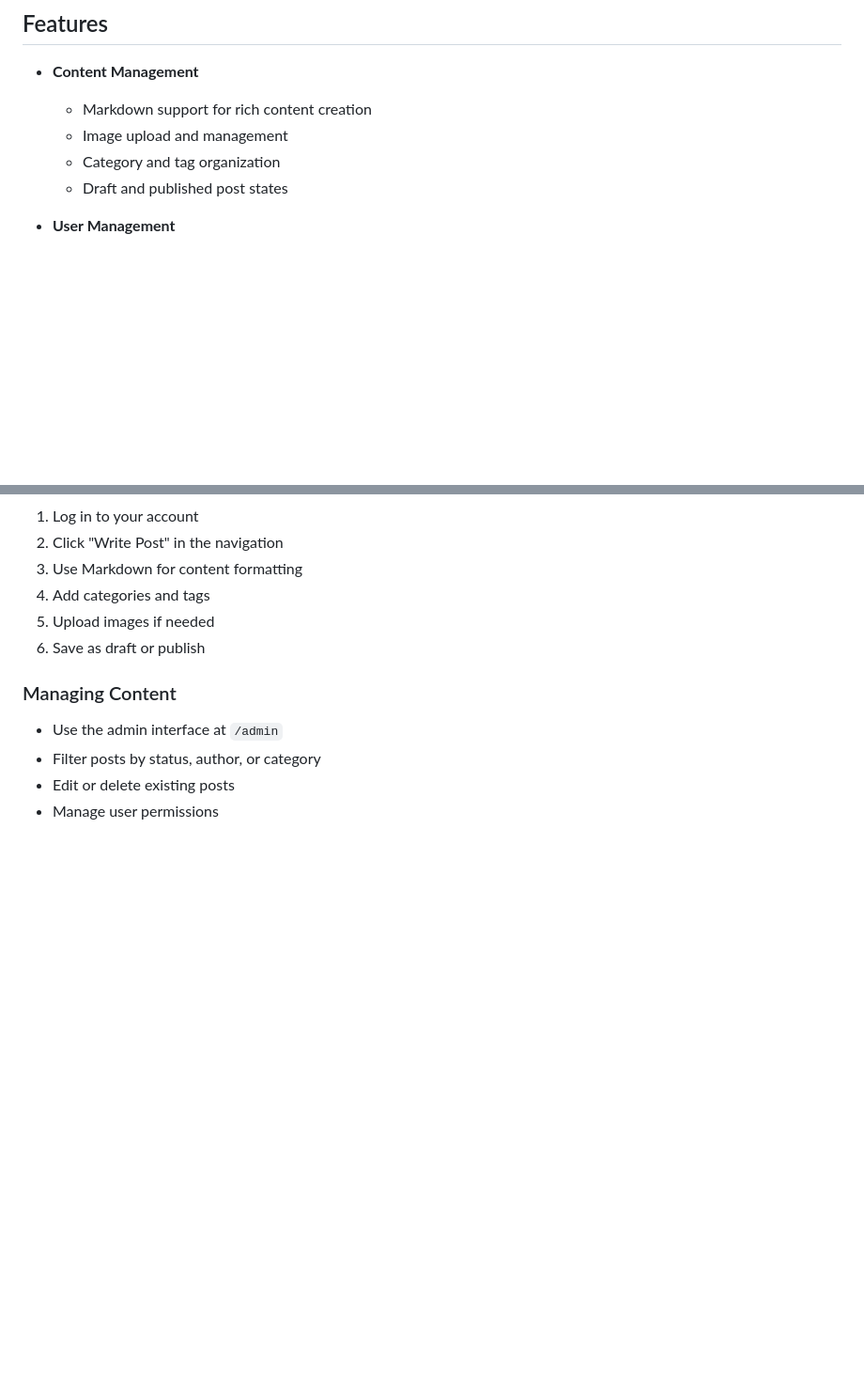
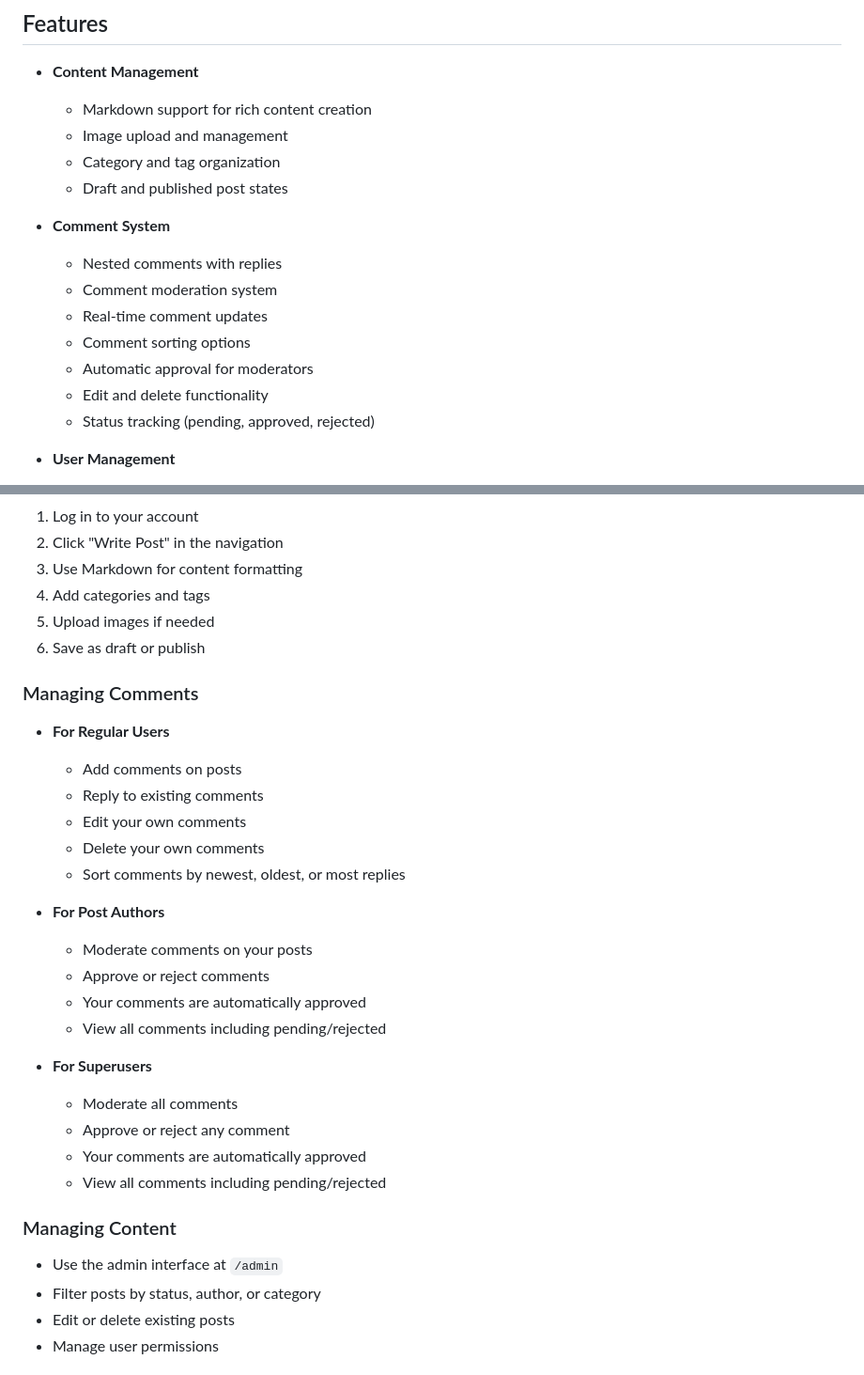
Before and after one commit to BhimPrasadAdhikari/ai_ml_blog, a Markdown page: README.md, 2 parts joined by grey strips. Shown at 94% size. GitHub-like rendering; blank space fills up the shorter version.

Commit message:
docs(blog): add docs for commenting system

```diff
--- a/README.md
+++ b/README.md
@@ -9,6 +9,15 @@ A modern, feature-rich blog platform focused on Artificial Intelligence and Mach
   - Image upload and management
   - Category and tag organization
   - Draft and published post states
+
+- **Comment System**
+  - Nested comments with replies
+  - Comment moderation system
+  - Real-time comment updates
+  - Comment sorting options
+  - Automatic approval for moderators
+  - Edit and delete functionality
+  - Status tracking (pending, approved, rejected)
 
 - **User Management**
   - Custom user model with email authentication
@@ -109,6 +118,27 @@ A modern, feature-rich blog platform focused on Artificial Intelligence and Mach
 5. Upload images if needed
 6. Save as draft or publish
 
+### Managing Comments
+
+- **For Regular Users**
+  - Add comments on posts
+  - Reply to existing comments
+  - Edit your own comments
+  - Delete your own comments
+  - Sort comments by newest, oldest, or most replies
+
+- **For Post Authors**
+  - Moderate comments on your posts
+  - Approve or reject comments
+  - Your comments are automatically approved
+  - View all comments including pending/rejected
+
+- **For Superusers**
+  - Moderate all comments
+  - Approve or reject any comment
+  - Your comments are automatically approved
+  - View all comments including pending/rejected
+
 ### Managing Content
 
 - Use the admin interface at `/admin`
```
Also changed, not shown: other parts of README.md (+2 -1 lines).
